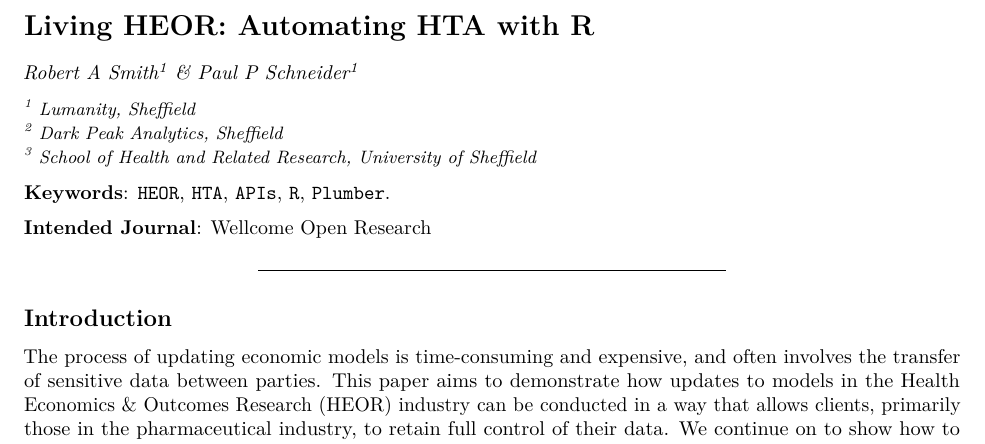
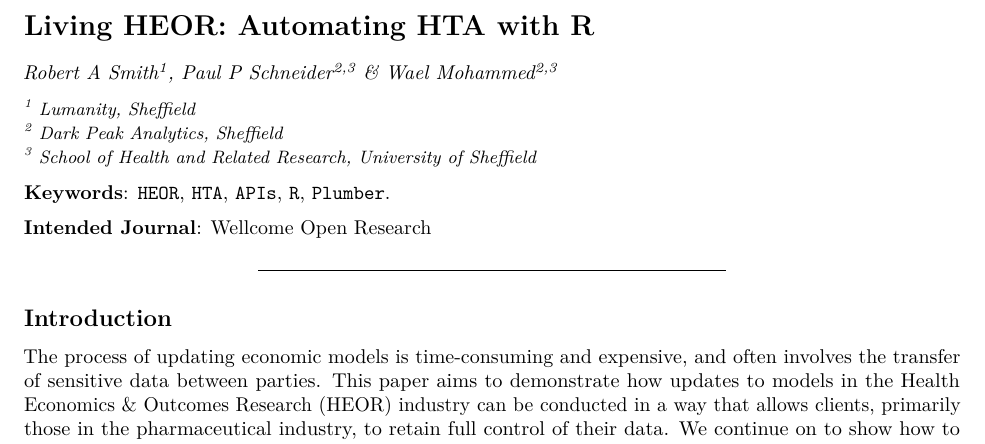
Before and after one commit to RobertASmithBresMed/plumberHE, an R Markdown document (report/academic_paper.Rmd): part of page 1 of 7, cut so that both start at the same text. Rendered offline with R 4.5, knitr and Pandoc, then LaTeX, with nearby package versions.

Commit message:
adding Wael

```diff
--- a/report/academic_paper.Rmd
+++ b/report/academic_paper.Rmd
@@ -12,7 +12,7 @@ knitr::opts_chunk$set(echo = TRUE)
 
 # Living HEOR: Automating HTA with R {.tabset}
 
-*Robert A Smith^1^ & Paul P Schneider^1^*
+*Robert A Smith^1^, Paul P Schneider^2,3^ & Wael Mohammed^2,3^*
 
 <br>
 
```
